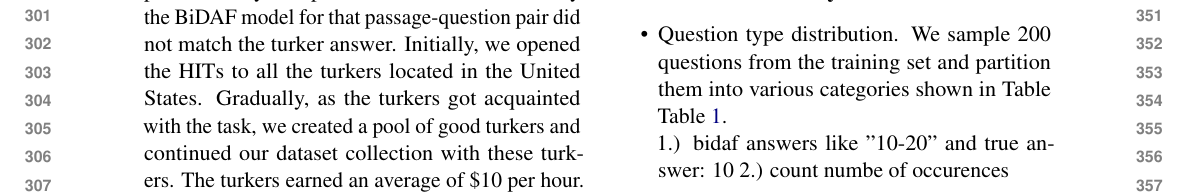
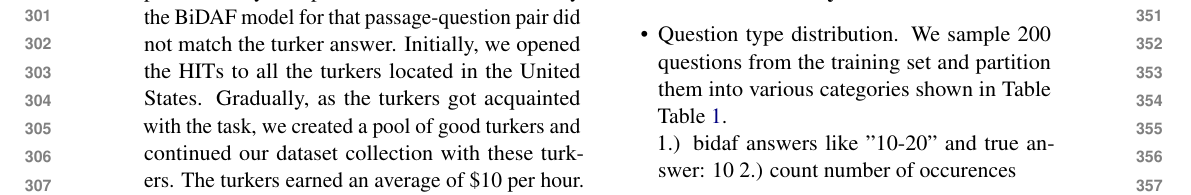
Before and after one commit to matt-gardner/drop-paper, a LaTeX paper (paper.tex, which reads data_analysis.tex): part of page 4 of 6, cut so that both start at the same text. Compiled offline with pdfLaTeX.

Commit message:
Updates from ShareLaTeX

```diff
--- a/data_analysis.tex
+++ b/data_analysis.tex
@@ -2,7 +2,7 @@
     \item Question type distribution.
     We sample 200 questions from the training set and partition them into various categories shown in Table \tabref{main_examples}.\\
     1.) bidaf answers like "10-20" and true answer: 10
-    2.) count numbe of occurences
+    2.) count number of occurences
 %     We curate most frequently occurring top 200 bi-gram and tri-gram patterns and partition them into different categories based on domain knowledge. For example, the patterns with words ``longest", ``shortest"", and farthest etc. would require sorting.
 %   This heuristic-based approximate question distribution is shown in \figref{answer_distrib}
     \item types of reasoning needed to answer questions \tabref{interesting_example}
```
